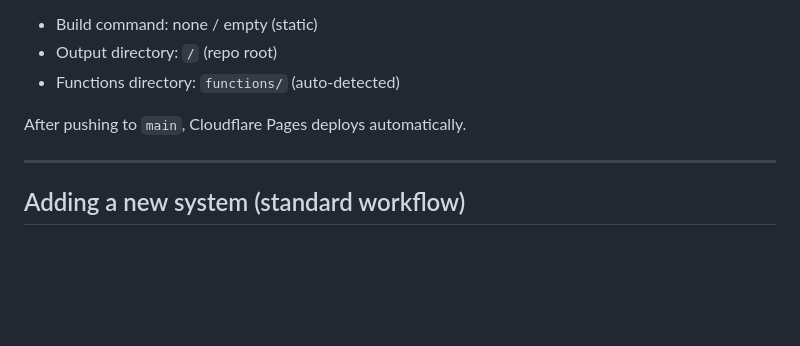
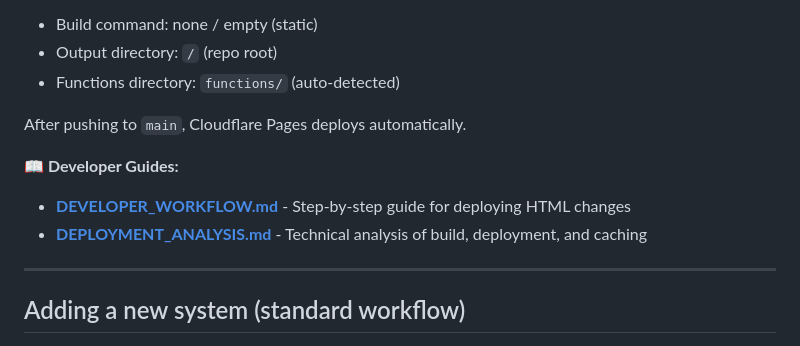
Before and after one commit to nepryoon/neuromorphic-inference-lab-site, a Markdown page: README.md, the part around the change. GitHub-like rendering; blank space fills up the shorter version.

Commit message:
Add comprehensive deployment analysis and developer workflow documentation
Co-authored-by: nepryoon <177484151+nepryoon@users.noreply.github.com>

```diff
--- a/README.md
+++ b/README.md
@@ -142,6 +142,10 @@ Typical setup:
 
 After pushing to `main`, Cloudflare Pages deploys automatically.
 
+**📖 Developer Guides:**
+- **[DEVELOPER_WORKFLOW.md](DEVELOPER_WORKFLOW.md)** - Step-by-step guide for deploying HTML changes
+- **[DEPLOYMENT_ANALYSIS.md](DEPLOYMENT_ANALYSIS.md)** - Technical analysis of build, deployment, and caching
+
 ---
 
 ## Adding a new system (standard workflow)
```
Also changed, not shown: DEPLOYMENT_ANALYSIS.md (added, +420 -0 lines), DEVELOPER_WORKFLOW.md (added, +319 -0 lines).
